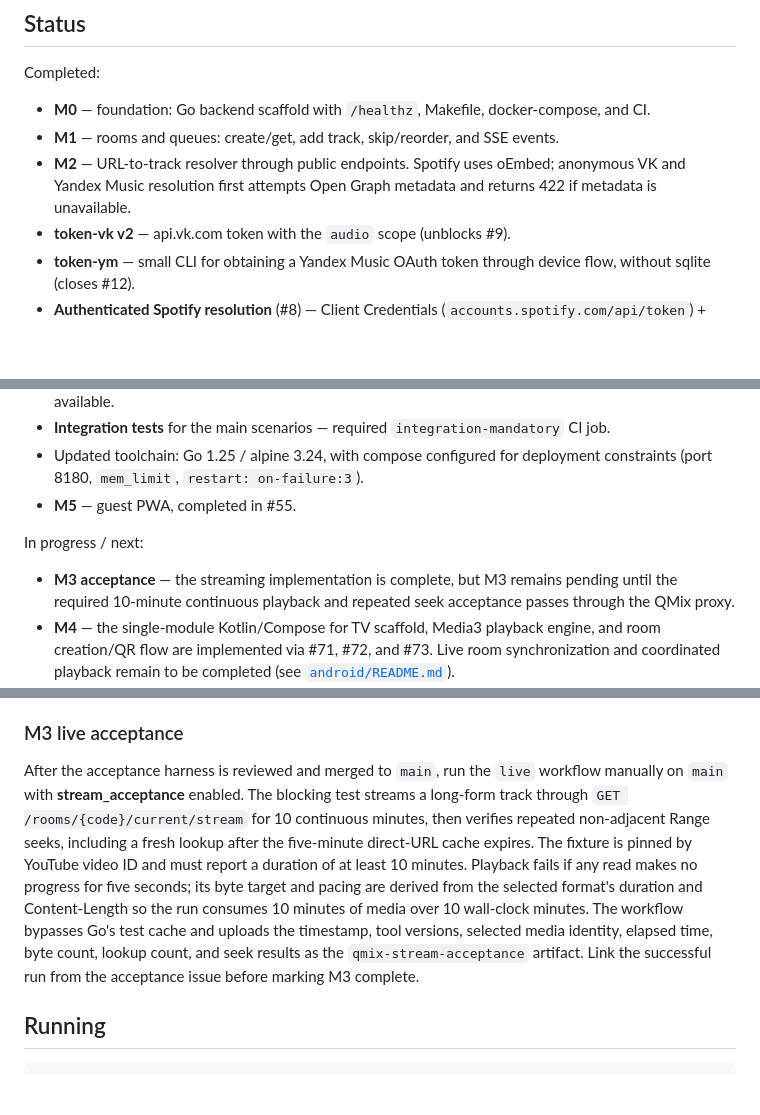
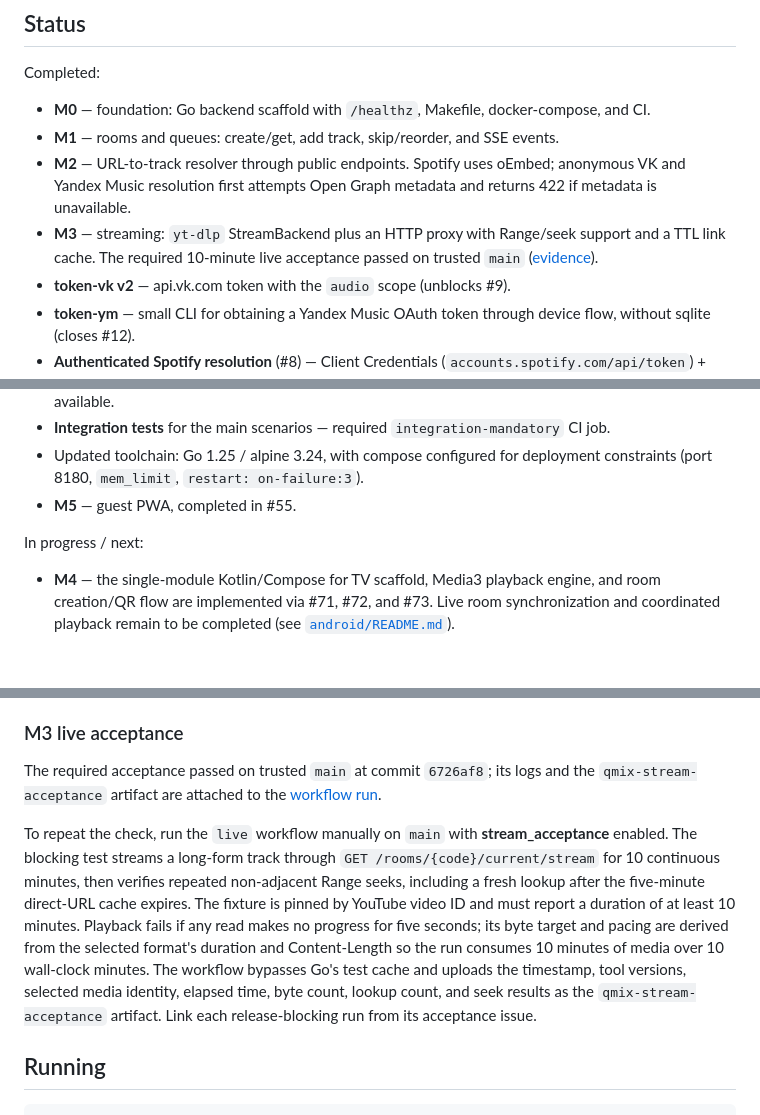
Before and after one commit to leugenea/qmix, a Markdown page: README.md, 3 parts joined by grey strips. GitHub-like rendering; blank space fills up the shorter version.

Commit message:
docs: record successful M3 stream acceptance

```diff
--- a/README.md
+++ b/README.md
@@ -11,6 +11,7 @@ Completed:
 - **M0** — foundation: Go backend scaffold with `/healthz`, Makefile, docker-compose, and CI.
 - **M1** — rooms and queues: create/get, add track, skip/reorder, and SSE events.
 - **M2** — URL-to-track resolver through public endpoints. Spotify uses oEmbed; anonymous VK and Yandex Music resolution first attempts Open Graph metadata and returns 422 if metadata is unavailable.
+- **M3** — streaming: `yt-dlp` StreamBackend plus an HTTP proxy with Range/seek support and a TTL link cache. The required 10-minute live acceptance passed on trusted `main` ([evidence](https://github.com/leugenea/qmix/actions/runs/34943135393)).
 - **token-vk v2** — api.vk.com token with the `audio` scope (unblocks #9).
 - **token-ym** — small CLI for obtaining a Yandex Music OAuth token through device flow, without sqlite (closes #12).
 - **Authenticated Spotify resolution** (#8) — Client Credentials (`accounts.spotify.com/api/token`) + Web API (`api.spotify.com`); oEmbed remains the fallback when credentials are absent.
@@ -22,7 +23,6 @@ Completed:
 
 In progress / next:
 
-- **M3 acceptance** — the streaming implementation is complete, but M3 remains pending until the required 10-minute continuous playback and repeated seek acceptance passes through the QMix proxy.
 - **M4** — the single-module Kotlin/Compose for TV scaffold, Media3 playback engine, and room creation/QR flow are implemented via #71, #72, and #73. Live room synchronization and coordinated playback remain to be completed (see [`android/README.md`](android/README.md)).
 - **M6** — Definition of Done (E2E + v0.1.0).
 - Automatic Yandex token refresh through `QMIX_YM_REFRESH_TOKEN` (`goym` does not provide built-in refresh support, so this is a separate task).
@@ -79,9 +79,12 @@ runner.
 
 ### M3 live acceptance
 
-After the acceptance harness is reviewed and merged to `main`, run the `live`
-workflow manually on `main` with **stream_acceptance** enabled. The blocking
-test streams a long-form track through
+The required acceptance passed on trusted `main` at commit `6726af8`; its logs
+and the `qmix-stream-acceptance` artifact are attached to the
+[workflow run](https://github.com/leugenea/qmix/actions/runs/34943135393).
+
+To repeat the check, run the `live` workflow manually on `main` with
+**stream_acceptance** enabled. The blocking test streams a long-form track through
 `GET /rooms/{code}/current/stream` for 10 continuous minutes, then verifies
 repeated non-adjacent Range seeks, including a fresh lookup after the five-minute
 direct-URL cache expires. The fixture is pinned by YouTube video ID and must
@@ -91,8 +94,7 @@ selected format's duration and Content-Length so the run consumes 10 minutes of
 media over 10 wall-clock minutes. The workflow bypasses Go's test cache and
 uploads the timestamp, tool versions, selected media identity, elapsed time,
 byte count, lookup count, and seek results as the `qmix-stream-acceptance`
-artifact. Link the successful run from the acceptance issue before marking M3
-complete.
+artifact. Link each release-blocking run from its acceptance issue.
 
 ## Running
 
```
